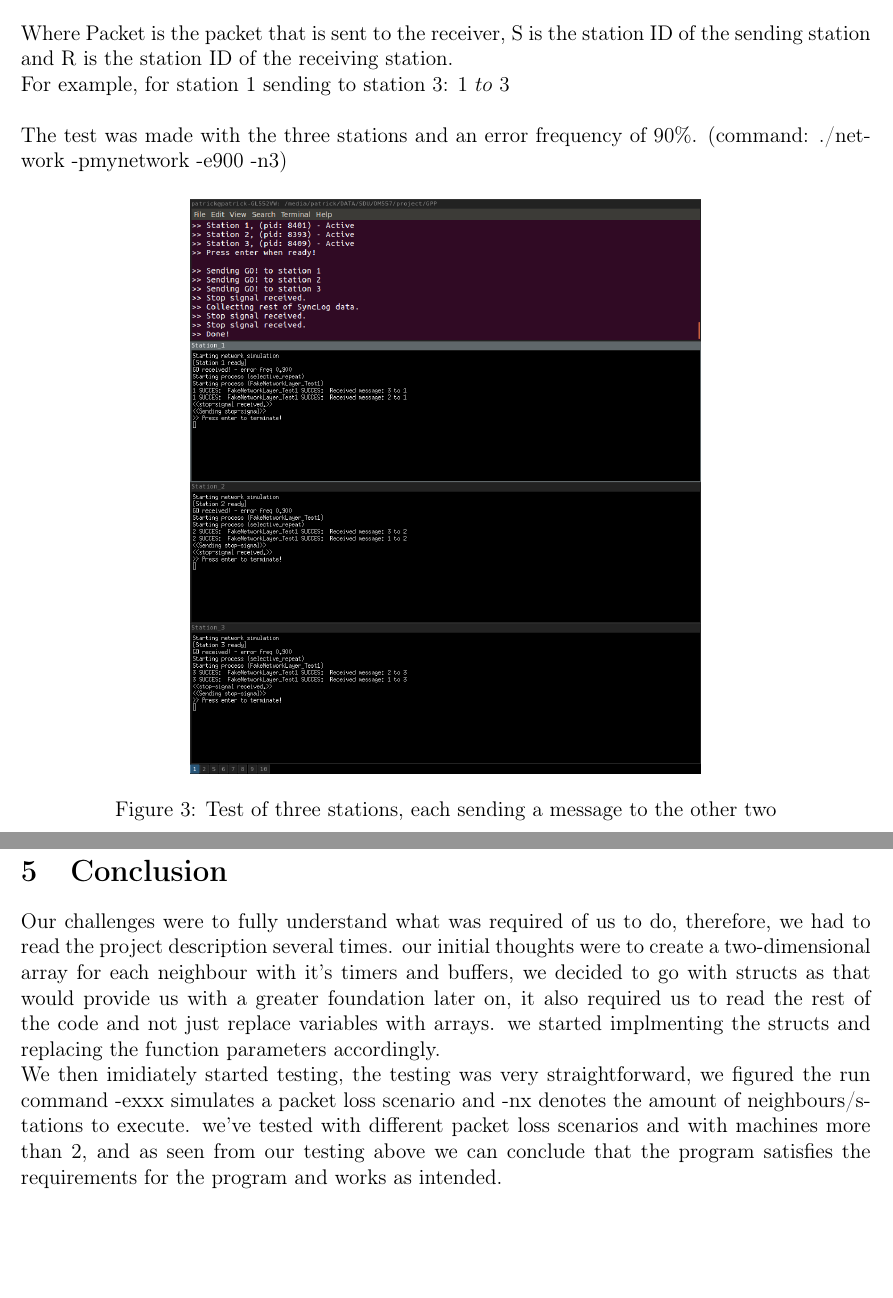
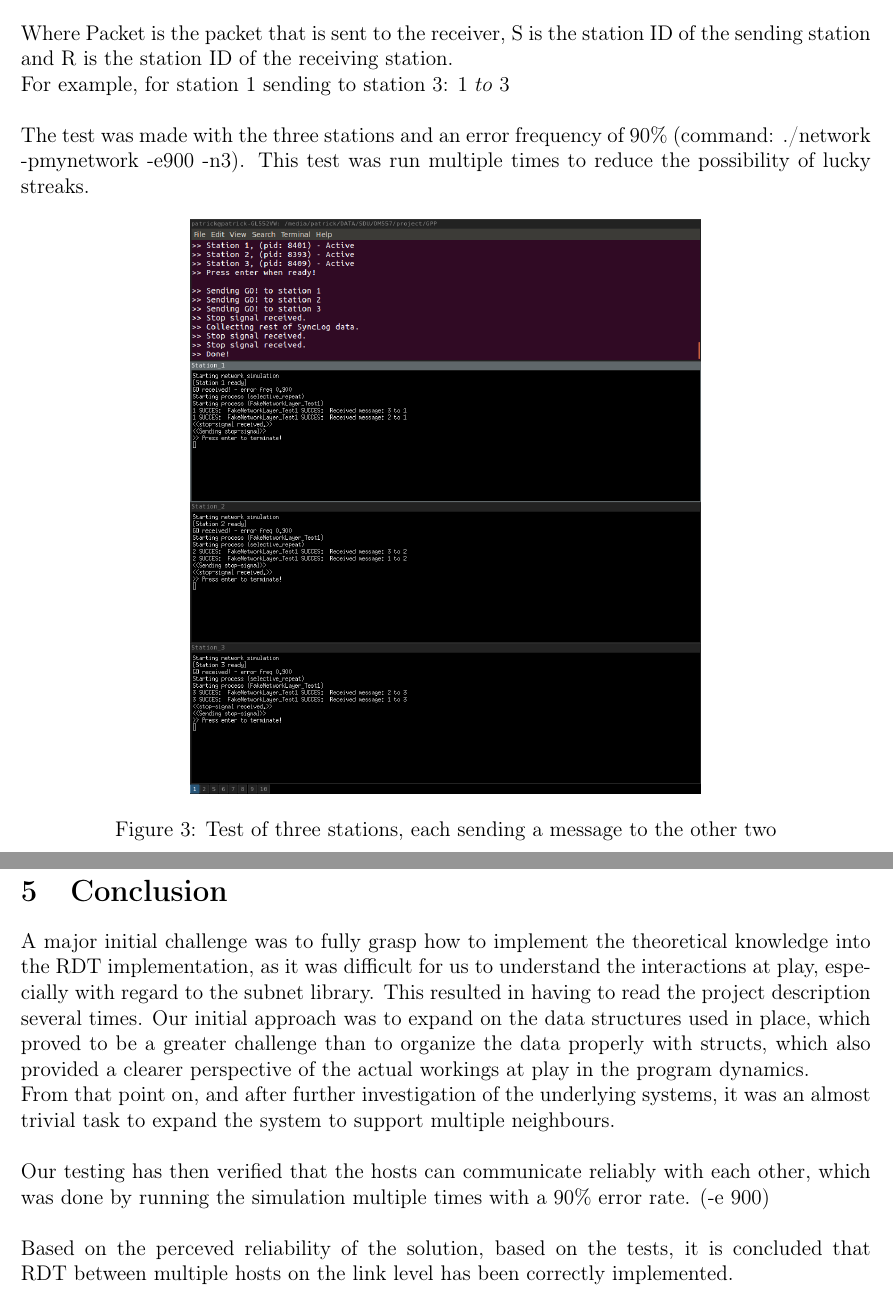
Before and after one commit to GabrielJadderson/GPP, a LaTeX document (report/main.tex, which reads report/modules/conclusion.tex, report/modules/testing.tex): two parts of pages 8 and 9 of 9, joined at a grey line, cut so that both start at the same text, the shorter picture padded with empty space. Compiled offline with pdfLaTeX.

Commit message:
Cleaned up report stuff

```diff
--- a/report/modules/conclusion.tex
+++ b/report/modules/conclusion.tex
@@ -1,10 +1,8 @@
 \section{Conclusion}
-Our challenges were to fully understand what was required of us to do, therefore, we had to read the project description several times.
-our initial thoughts were to create a two-dimensional array for each neighbour with it's timers and buffers, we decided to go with structs as
-that would provide us with a greater foundation later on, it also required us to read the rest of the code and not just replace variables with arrays.
-we started implmenting the structs and replacing the function parameters accordingly.
-
-We then imidiately started testing, the testing was very straightforward,
-we figured the run command -exxx simulates a packet loss scenario and -nx denotes the amount of neighbours/stations to execute.
-we've tested with different packet loss scenarios and with machines more than 2,
-and as seen from our testing above we can conclude that the program satisfies the requirements for the program and works as intended.
+A major initial challenge was to fully grasp how to implement the theoretical knowledge into the RDT implementation, as it was difficult for us to understand the interactions at play, especially with regard to the subnet library. This resulted in having to read the project description several times.
+Our initial approach was to expand on the data structures used in place, which proved to be a greater challenge than to organize the data properly with structs, which also provided a clearer perspective of the actual workings at play in the program dynamics.\\
+From that point on, and after further investigation of the underlying systems, it was an almost trivial task to expand the system to support multiple neighbours.\\
+\\~
+Our testing has then verified that the hosts can communicate reliably with each other, which was done by running the simulation multiple times with a 90\% error rate. (-e 900)\\
+\\~
+Based on the perceved reliability of the solution, based on the tests, it is concluded that RDT between multiple hosts on the link level has been correctly implemented.
--- a/report/modules/testing.tex
+++ b/report/modules/testing.tex
@@ -11,7 +11,7 @@ Where Packet is the packet that is sent to the receiver, S is the station ID of
 For example, for station 1 sending to station 3: $1\ to\ 3$\\
 \\~
 %Screenshot of testing this for three stations, where all stations sends one message to each of the other two:
-The test was made with the three stations and an error frequency of 90\%. (command: ./network -pmynetwork -e900 -n3)
+The test was made with the three stations and an error frequency of 90\% (command: ./network -pmynetwork -e900 -n3). This test was run multiple times to reduce the possibility of lucky streaks.
 \begin{figure}[H]
 \centering
 \includegraphics[width=0.6\textwidth]{Test1.png}
```
Also changed, not shown: report/modules/design.tex (+1 -1 lines), report/modules/implementation.tex (+2 -4 lines).
